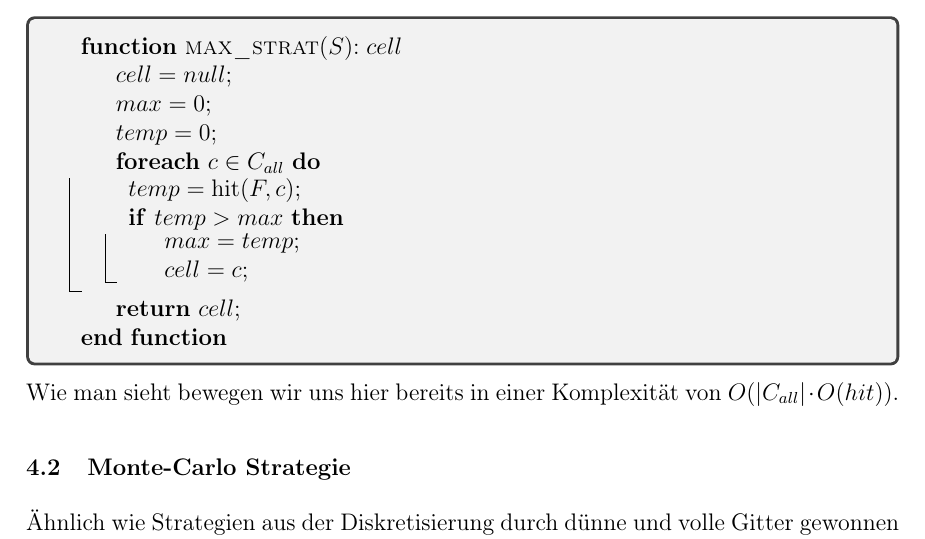
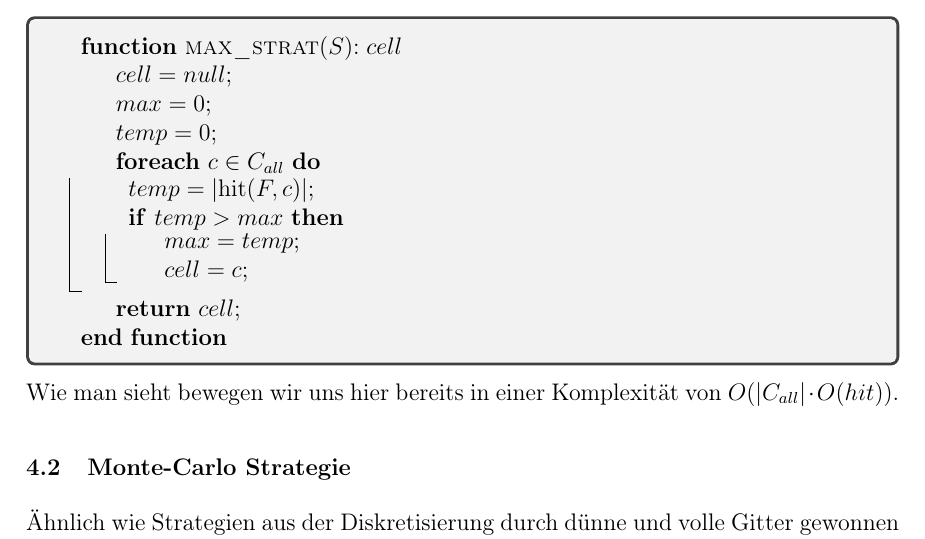
Before and after one commit to schiffe-versenken/ausarbeitung, a LaTeX paper (ausarbeitung.tex): part of page 9 of 10, cut so that both start at the same text. Compiled offline with pdfLaTeX.

Commit message:
Minor Changes

```diff
--- a/ausarbeitung.tex
+++ b/ausarbeitung.tex
@@ -565,7 +565,7 @@ Diese in der Bachelorarbeit vorgestellte Strategie berechnet zunächst eine Anfa
 		\State $max = 0$;
 		\State $temp = 0$;
 		\State\ForEach{$c\in C_{all}$}{
-		\State $temp=\hit(F,c)$;
+		\State $temp=\left|\hit(F,c)\right|$;
 		\State\If{$temp>max$}{
 		\State $max=temp$;
 		\State $cell = c$;
```
